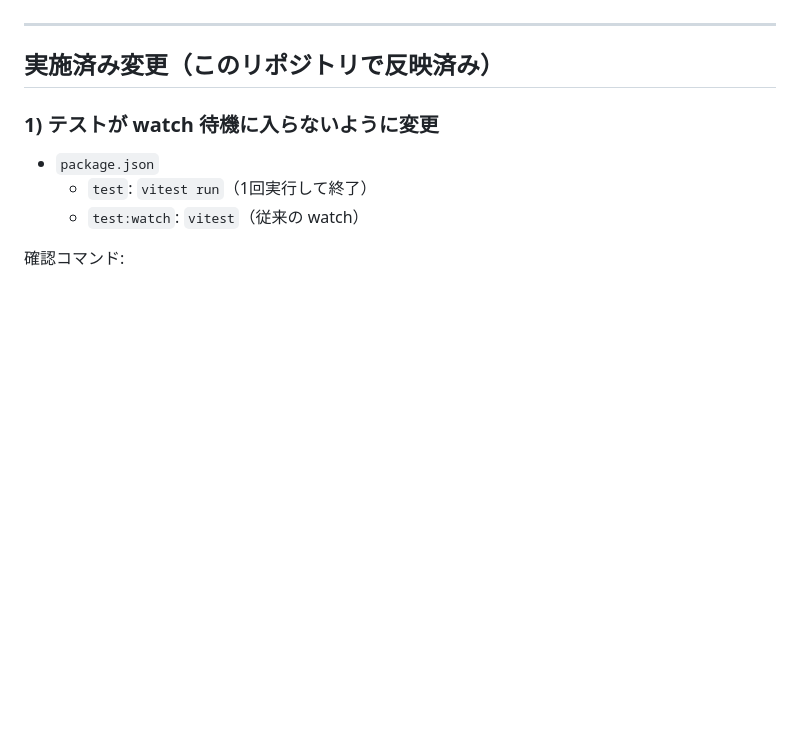
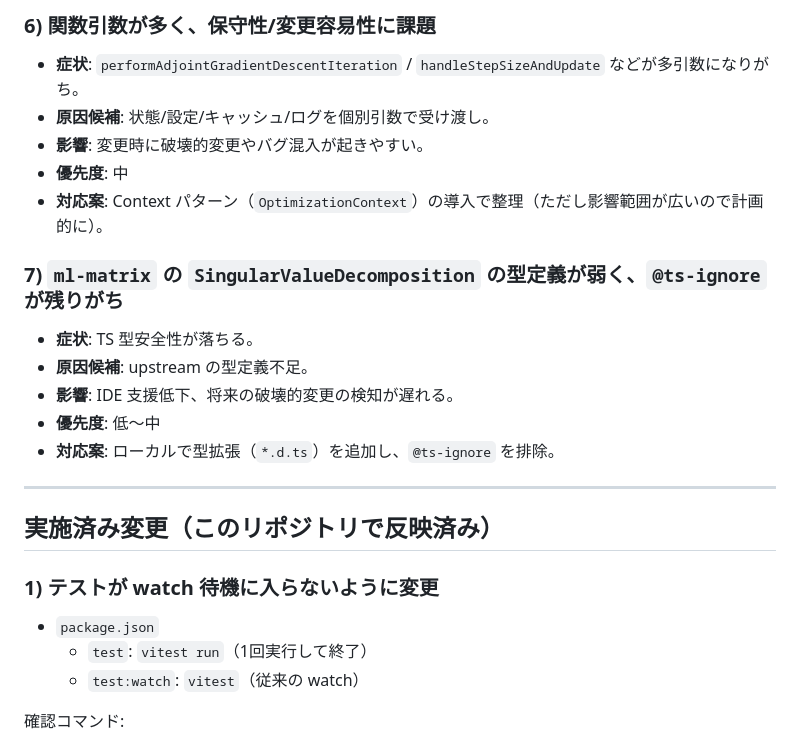
Before and after one commit to takuto-NA/numopt-js, a Markdown page: ADJOINT_GRADIENT_DESCENT_HANDOVER.md, the part around one of its changes. Rendered like a GitHub page; blank space fills up the shorter version.

```diff
--- a/ADJOINT_GRADIENT_DESCENT_HANDOVER.md
+++ b/ADJOINT_GRADIENT_DESCENT_HANDOVER.md
@@ -20,3 +65,18 @@
+### 6) 関数引数が多く、保守性/変更容易性に課題
+
+- **症状**: `performAdjointGradientDescentIteration` / `handleStepSizeAndUpdate` などが多引数になりがち。
+- **原因候補**: 状態/設定/キャッシュ/ログを個別引数で受け渡し。
+- **影響**: 変更時に破壊的変更やバグ混入が起きやすい。
+- **優先度**: 中
+- **対応案**: Context パターン（`OptimizationContext`）の導入で整理（ただし影響範囲が広いので計画的に）。
+
+### 7) `ml-matrix` の `SingularValueDecomposition` の型定義が弱く、`@ts-ignore` が残りがち
+
+- **症状**: TS 型安全性が落ちる。
+- **原因候補**: upstream の型定義不足。
+- **影響**: IDE 支援低下、将来の破壊的変更の検知が遅れる。
+- **優先度**: 低〜中
+- **対応案**: ローカルで型拡張（`*.d.ts`）を追加し、`@ts-ignore` を排除。
 
 ---
 
```
Also changed, not shown: other parts of ADJOINT_GRADIENT_DESCENT_HANDOVER.md (+45 -0 lines).
